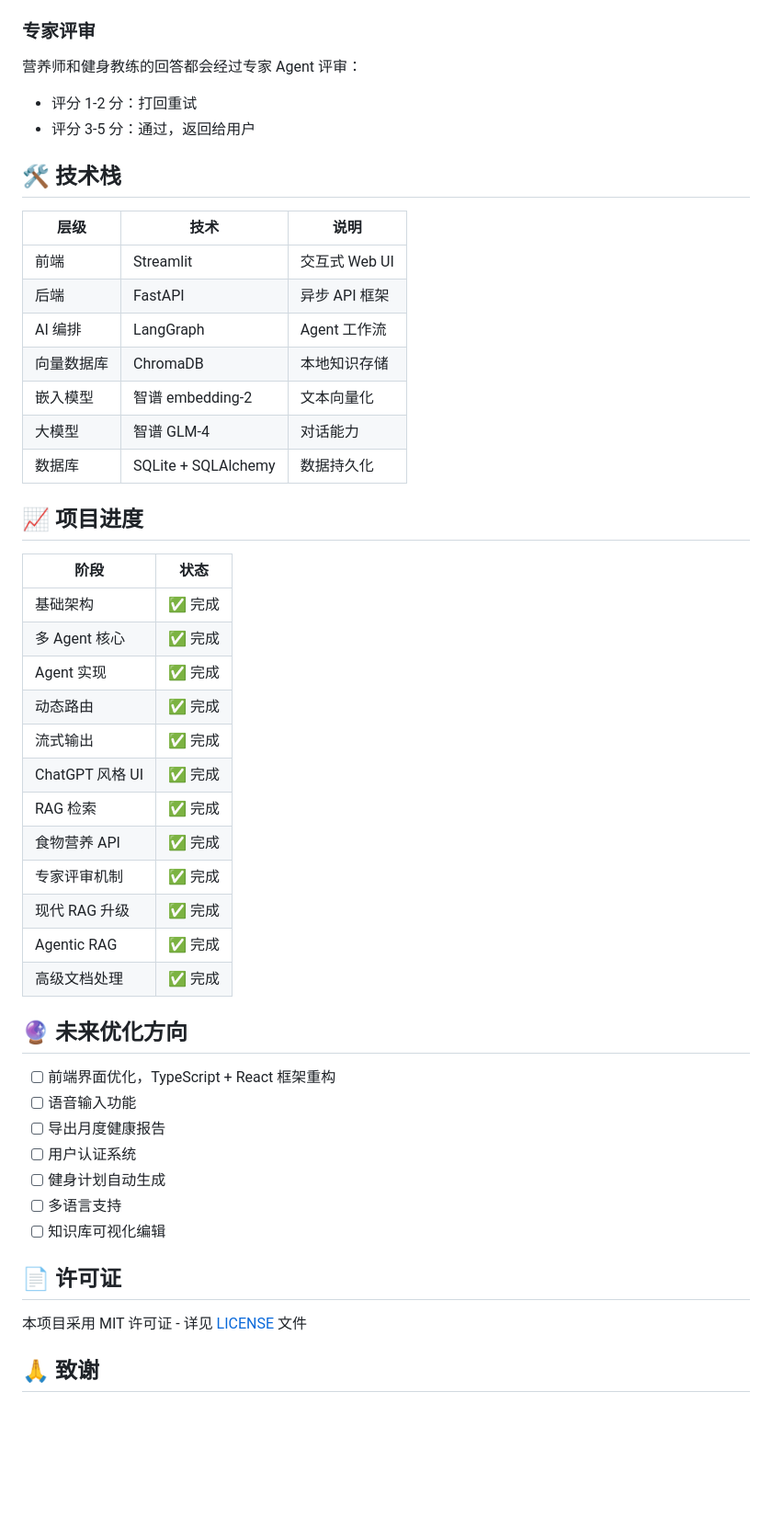
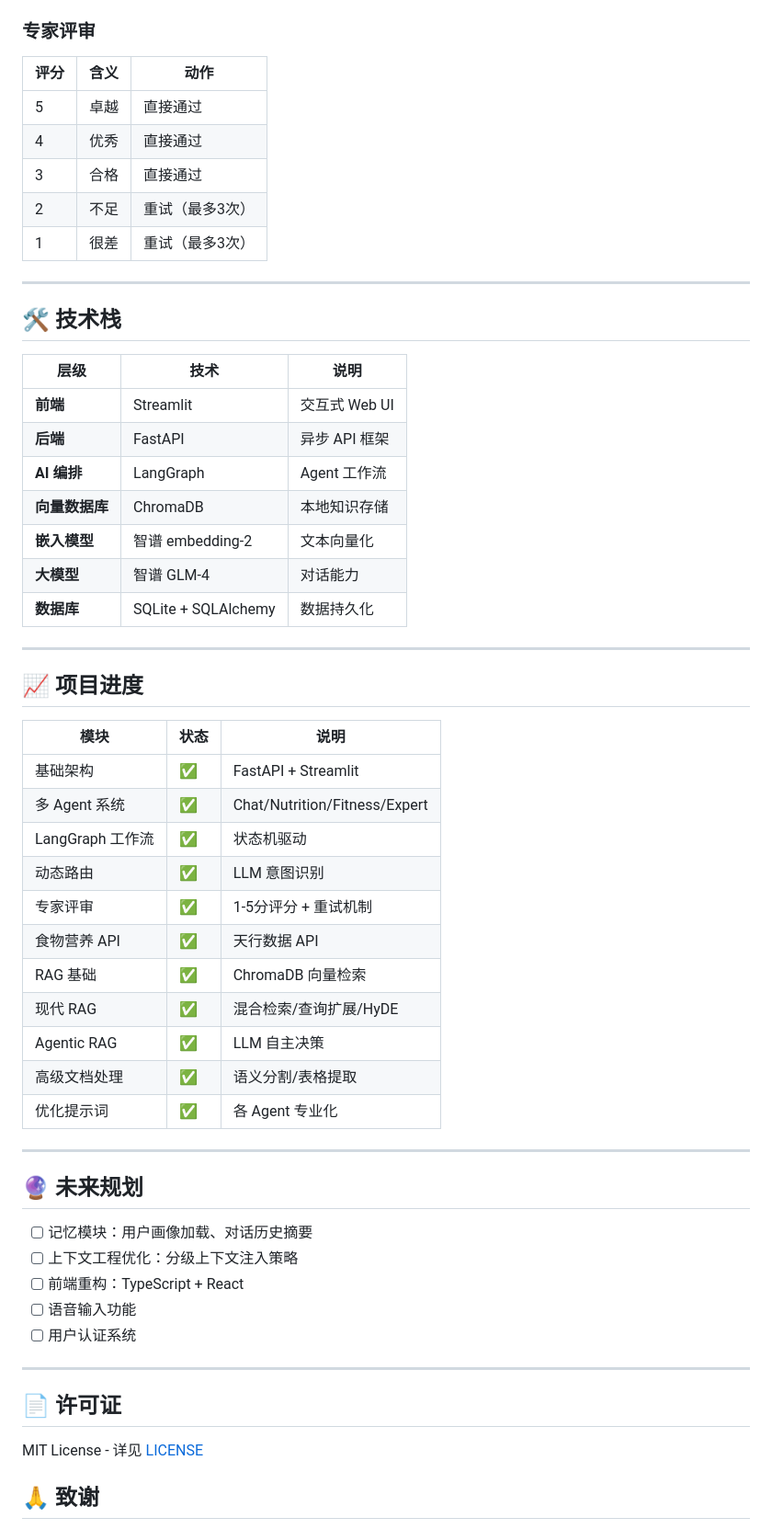
Before and after one commit to Ya97779/fitness_coach_agent, a Markdown page: README.md, the part around one of its changes. Shown at 92% size. Drawn GitHub-style; blank space fills up the shorter version.

```diff
--- a/README.md
+++ b/README.md
@@ -190,51 +224,62 @@ streamlit run frontend/app.py
 
 ### 专家评审
 
-营养师和健身教练的回答都会经过专家 Agent 评审：
-- 评分 1-2 分：打回重试
-- 评分 3-5 分：通过，返回给用户
+| 评分 | 含义 | 动作 |
+|------|------|------|
+| 5 | 卓越 | 直接通过 |
+| 4 | 优秀 | 直接通过 |
+| 3 | 合格 | 直接通过 |
+| 2 | 不足 | 重试（最多3次） |
+| 1 | 很差 | 重试（最多3次） |
+
+---
 
 ## 🛠️ 技术栈
 
 | 层级 | 技术 | 说明 |
 |------|------|------|
-| 前端 | Streamlit | 交互式 Web UI |
-| 后端 | FastAPI | 异步 API 框架 |
-| AI 编排 | LangGraph | Agent 工作流 |
-| 向量数据库 | ChromaDB | 本地知识存储 |
-| 嵌入模型 | 智谱 embedding-2 | 文本向量化 |
-| 大模型 | 智谱 GLM-4 | 对话能力 |
-| 数据库 | SQLite + SQLAlchemy | 数据持久化 |
+| **前端** | Streamlit | 交互式 Web UI |
+| **后端** | FastAPI | 异步 API 框架 |
+| **AI 编排** | LangGraph | Agent 工作流 |
+| **向量数据库** | ChromaDB | 本地知识存储 |
+| **嵌入模型** | 智谱 embedding-2 | 文本向量化 |
+| **大模型** | 智谱 GLM-4 | 对话能力 |
+| **数据库** | SQLite + SQLAlchemy | 数据持久化 |
+
+---
 
 ## 📈 项目进度
 
-| 阶段 | 状态 |
-|------|------|
-| 基础架构 | ✅ 完成 |
-| 多 Agent 核心 | ✅ 完成 |
-| Agent 实现 | ✅ 完成 |
-| 动态路由 | ✅ 完成 |
-| 流式输出 | ✅ 完成 |
-| ChatGPT 风格 UI | ✅ 完成 |
-| RAG 检索 | ✅ 完成 |
-| 食物营养 API | ✅ 完成 |
-| 专家评审机制 | ✅ 完成 |
-| 现代 RAG 升级 | ✅ 完成 |
-| Agentic RAG | ✅ 完成 |
-| 高级文档处理 | ✅ 完成 |
+| 模块 | 状态 | 说明 |
+|------|------|------|
+| 基础架构 | ✅ | FastAPI + Streamlit |
+| 多 Agent 系统 | ✅ | Chat/Nutrition/Fitness/Expert |
+| LangGraph 工作流 | ✅ | 状态机驱动 |
+| 动态路由 | ✅ | LLM 意图识别 |
+| 专家评审 | ✅ | 1-5分评分 + 重试机制 |
+| 食物营养 API | ✅ | 天行数据 API |
+| RAG 基础 | ✅ | ChromaDB 向量检索 |
+| 现代 RAG | ✅ | 混合检索/查询扩展/HyDE |
+| Agentic RAG | ✅ | LLM 自主决策 |
+| 高级文档处理 | ✅ | 语义分割/表格提取 |
+| 优化提示词 | ✅ | 各 Agent 专业化 |
 
-## 🔮 未来优化方向
-- [ ] 前端界面优化，TypeScript + React 框架重构
+---
+
+
+## 🔮 未来规划
+
+- [ ] 记忆模块：用户画像加载、对话历史摘要
+- [ ] 上下文工程优化：分级上下文注入策略
+- [ ] 前端重构：TypeScript + React
 - [ ] 语音输入功能
-- [ ] 导出月度健康报告
 - [ ] 用户认证系统
-- [ ] 健身计划自动生成
-- [ ] 多语言支持
-- [ ] 知识库可视化编辑
+
+---
 
 ## 📄 许可证
 
-本项目采用 MIT 许可证 - 详见 [LICENSE](LICENSE) 文件
+MIT License - 详见 [LICENSE](LICENSE)
 
 ## 🙏 致谢
 
```
Also changed, not shown: other parts of README.md (+125 -91 lines).
